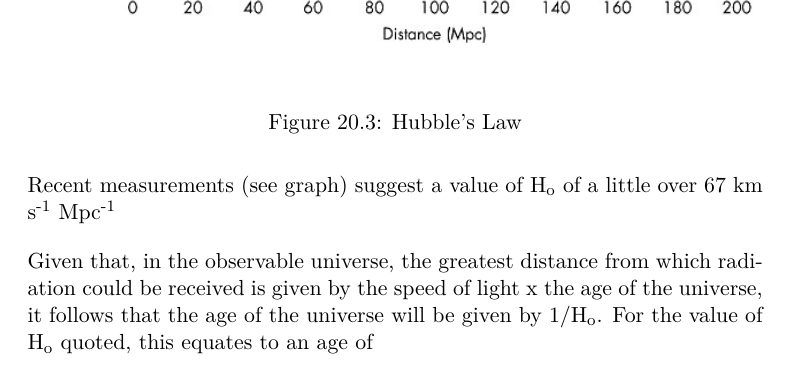
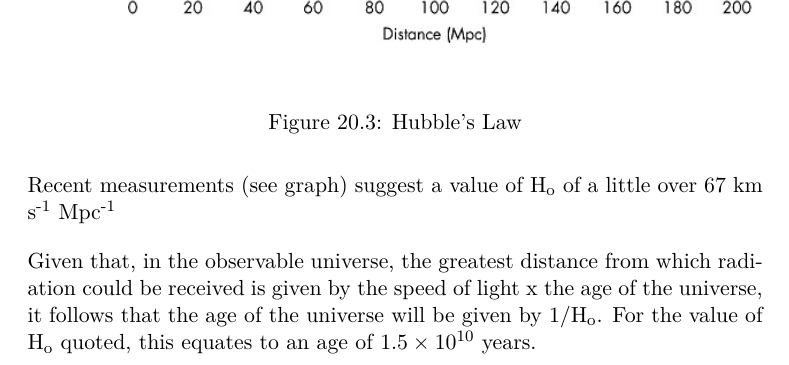
Before and after one commit to mrpsharp/physics-PreU, a LaTeX document (20-astronomy-and-cosmology.tex): part of page 8 of 10, cut so that both start at the same text. Compiled offline with pdfLaTeX.

Commit message:
Update 20-astronomy-and-cosmology.tex

```diff
--- a/20-astronomy-and-cosmology.tex
+++ b/20-astronomy-and-cosmology.tex
@@ -326,7 +326,7 @@ Given that, in the observable universe, the greatest distance from which
 radiation could be received is given by the speed of light x the age of
 the universe, it follows that the age of the universe will be given by
 1/H\textsubscript{o}. For the value of H\textsubscript{o} quoted, this
-equates to an age of
+equates to an age of \num{1.5e10} years.
 
 When measuring the red shifts of distant galaxies, the calculated
 velocities thus more properly indicate the rate at which the intervening
```
